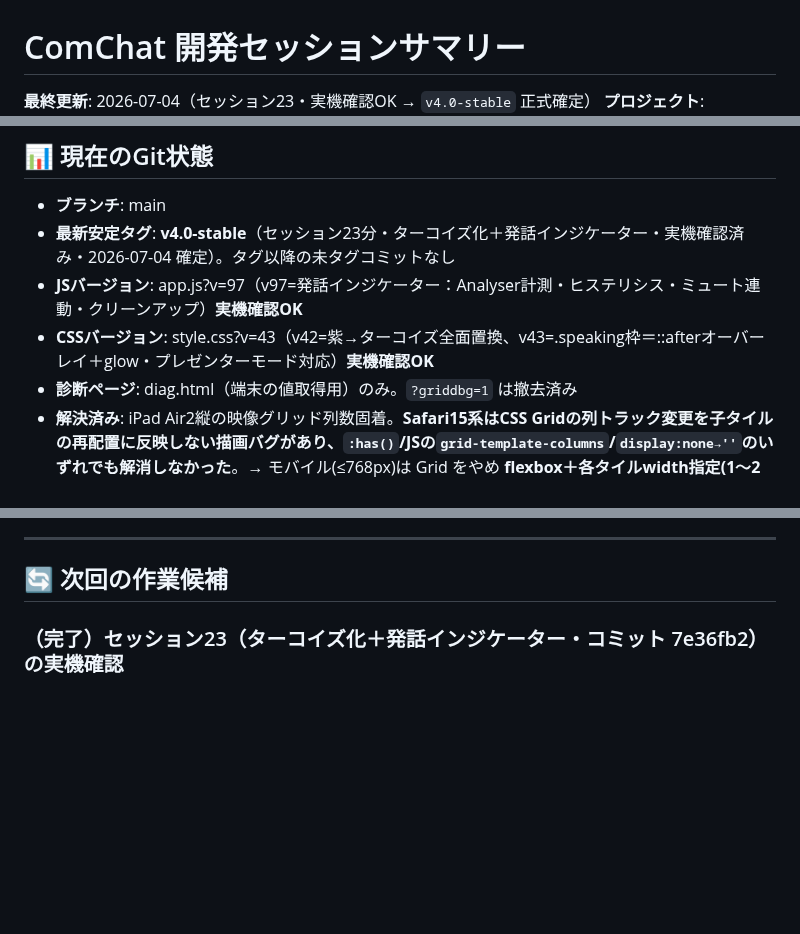
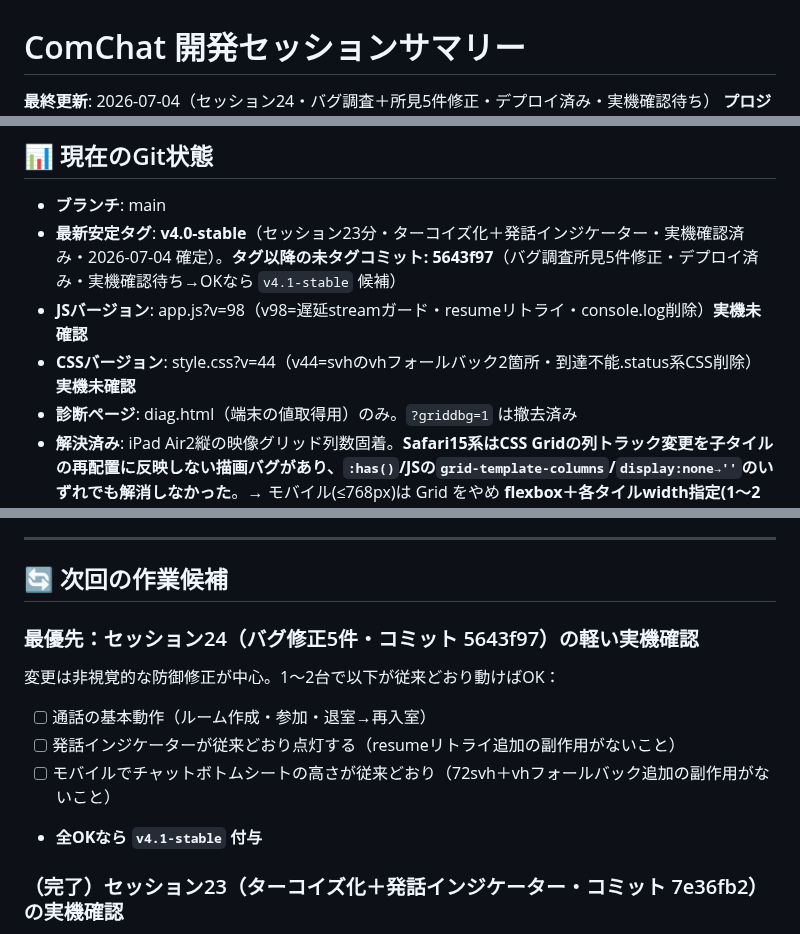
Before and after one commit to iitsubu-cloud/comchat, a Markdown page: SESSION_SUMMARY.md, 3 parts joined by grey strips. GitHub-like rendering; blank space fills up the shorter version.

Commit message:
docs: セッション24のサマリーを更新（バグ調査＋所見5件修正・実機確認チェックリスト付き）
Co-Authored-By: Claude Fable 5 <noreply@anthropic.com>

```diff
--- a/SESSION_SUMMARY.md
+++ b/SESSION_SUMMARY.md
@@ -1,4 +1,4 @@
 # ComChat 開発セッションサマリー
 
-**最終更新**: 2026-07-04（セッション23・実機確認OK → `v4.0-stable` 正式確定）
+**最終更新**: 2026-07-04（セッション24・バグ調査＋所見5件修正・デプロイ済み・実機確認待ち）
 **プロジェクト**: ComChat (完全無料P2Pビデオ会議アプリ)
@@ -405,9 +407,9 @@
 ## 📊 現在のGit状態
 
 - **ブランチ**: main
-- **最新安定タグ**: **v4.0-stable**（セッション23分・ターコイズ化＋発話インジケーター・実機確認済み・2026-07-04 確定）。タグ以降の未タグコミットなし
-- **JSバージョン**: app.js?v=97（v97=発話インジケーター：Analyser計測・ヒステリシス・ミュート連動・クリーンアップ）**実機確認OK**
-- **CSSバージョン**: style.css?v=43（v42=紫→ターコイズ全面置換、v43=.speaking枠＝::afterオーバーレイ＋glow・プレゼンターモード対応）**実機確認OK**
+- **最新安定タグ**: **v4.0-stable**（セッション23分・ターコイズ化＋発話インジケーター・実機確認済み・2026-07-04 確定）。**タグ以降の未タグコミット: 5643f97**（バグ調査所見5件修正・デプロイ済み・実機確認待ち→OKなら `v4.1-stable` 候補）
+- **JSバージョン**: app.js?v=98（v98=遅延streamガード・resumeリトライ・console.log削除）**実機未確認**
+- **CSSバージョン**: style.css?v=44（v44=svhのvhフォールバック2箇所・到達不能.status系CSS削除）**実機未確認**
 - **診断ページ**: diag.html（端末の値取得用）のみ。`?griddbg=1` は撤去済み
 - **解決済み**: iPad Air2縦の映像グリッド列数固着。**Safari15系はCSS Gridの列トラック変更を子タイルの再配置に反映しない描画バグがあり、`:has()`/JSの`grid-template-columns`/`display:none→''`のいずれでも解消しなかった**。→ モバイル(≤768px)は Grid をやめ **flexbox＋各タイルwidth指定(1〜2人=100%/3人以上=calc(50% - 4px))** に転換。さらに Safari15が `align-content:start` を認識せず stretch に落ちてタイルが縦伸びする副作用を `align-content/align-items:flex-start` ＋ `.video-container{height:auto}` で解消。PC(≥769px)は従来のgridロジックのまま無変更。全端末実機OK
 
@@ -464,6 +466,13 @@
 ---
 
 ## 🔄 次回の作業候補
+
+### 最優先：セッション24（バグ修正5件・コミット 5643f97）の軽い実機確認
+変更は非視覚的な防御修正が中心。1〜2台で以下が従来どおり動けばOK：
+- [ ] 通話の基本動作（ルーム作成・参加・退室→再入室）
+- [ ] 発話インジケーターが従来どおり点灯する（resumeリトライ追加の副作用がないこと）
+- [ ] モバイルでチャットボトムシートの高さが従来どおり（72svh＋vhフォールバック追加の副作用がないこと）
+- **全OKなら `v4.1-stable` 付与**
 
 ### （完了）セッション23（ターコイズ化＋発話インジケーター・コミット 7e36fb2）の実機確認
 2026-07-04 に全項目実機確認OK → **`v4.0-stable` 正式確定**（HEAD にタグ付与・push 済み）。確認項目：
```
Also changed, not shown: other parts of SESSION_SUMMARY.md (+3 -1 lines).
